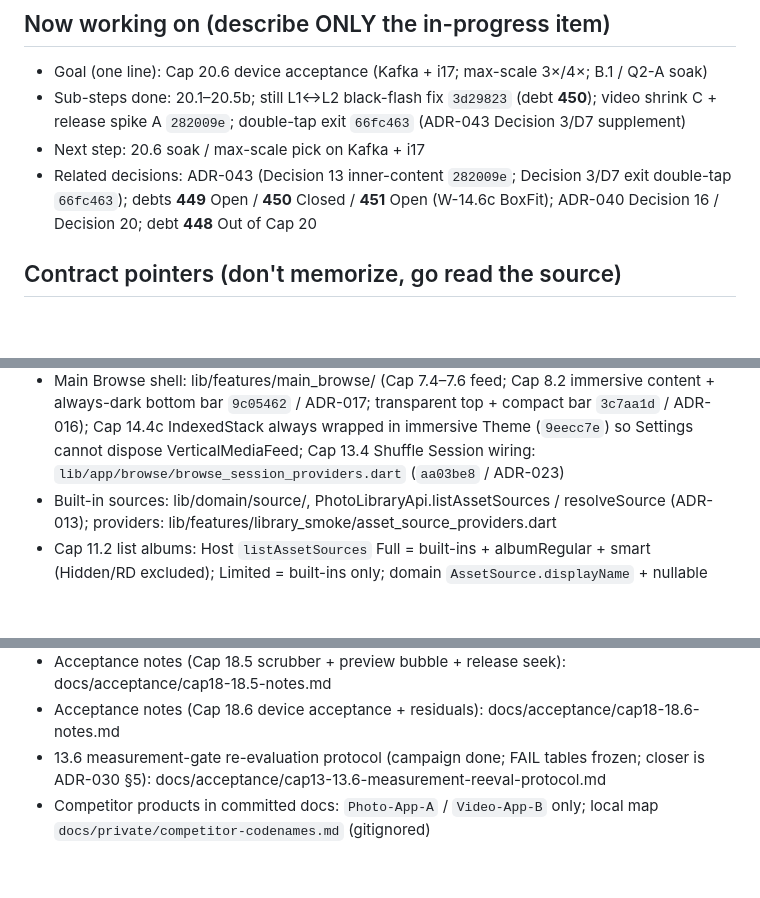
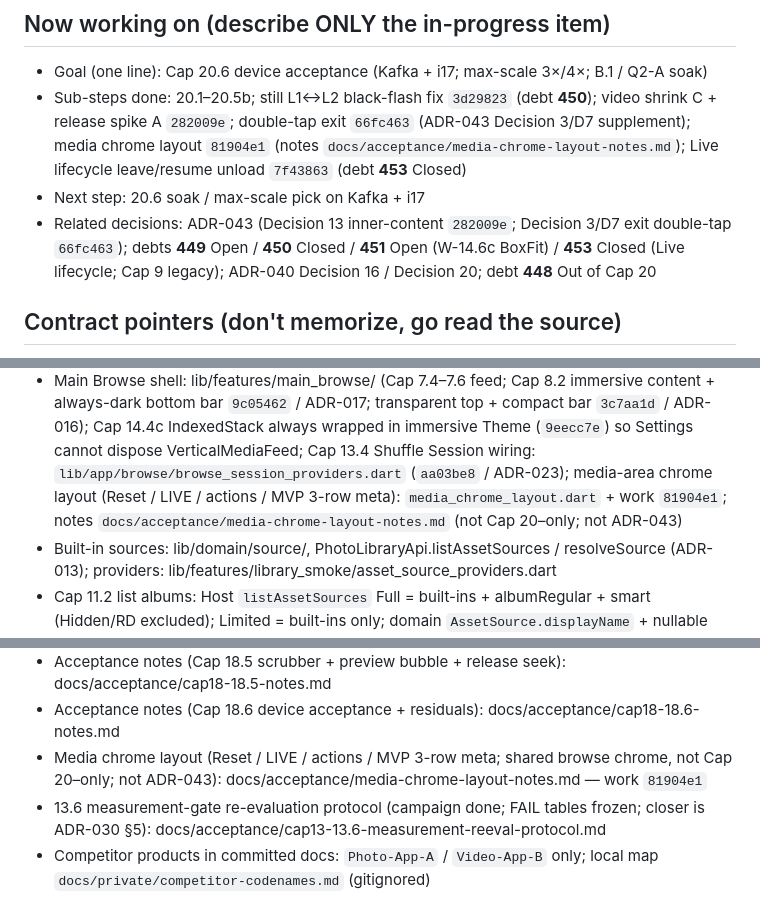
Before and after one commit to dennycgan/WakeTok, a Markdown page: docs/STATE.md, 3 parts joined by grey strips. Drawn GitHub-style; blank space fills up the shorter version.

```diff
--- a/docs/STATE.md
+++ b/docs/STATE.md
@@ -217,11 +217,15 @@ Active capability: Display magnification (pinch to zoom, lightweight) (Cap 20)
       3×/4×; B.1 / Q2-A soak)
 - Sub-steps done: 20.1–20.5b; still L1↔L2 black-flash fix `3d29823`
       (debt **450**); video shrink C + release spike A `282009e`;
-      double-tap exit `66fc463` (ADR-043 Decision 3/D7 supplement)
+      double-tap exit `66fc463` (ADR-043 Decision 3/D7 supplement);
+      media chrome layout `81904e1` (notes
+      `docs/acceptance/media-chrome-layout-notes.md`); Live lifecycle
+      leave/resume unload `7f43863` (debt **453** Closed)
 - Next step: 20.6 soak / max-scale pick on Kafka + i17
 - Related decisions: ADR-043 (Decision 13 inner-content `282009e`;
       Decision 3/D7 exit double-tap `66fc463`); debts **449** Open /
-      **450** Closed / **451** Open (W-14.6c BoxFit); ADR-040 Decision
+      **450** Closed / **451** Open (W-14.6c BoxFit) / **453** Closed
+      (Live lifecycle; Cap 9 legacy); ADR-040 Decision
       16 / Decision 20; debt **448** Out of Cap 20
 
 ## Contract pointers (don't memorize, go read the source)
@@ -241,7 +245,10 @@ Active capability: Display magnification (pinch to zoom, lightweight) (Cap 20)
   Cap 14.4c IndexedStack always wrapped in immersive Theme (`9eecc7e`)
   so Settings cannot dispose VerticalMediaFeed;
   Cap 13.4 Shuffle Session wiring: `lib/app/browse/browse_session_providers.dart`
-  (`aa03be8` / ADR-023)
+  (`aa03be8` / ADR-023);
+  media-area chrome layout (Reset / LIVE / actions / MVP 3-row meta):
+  `media_chrome_layout.dart` + work `81904e1`; notes
+  `docs/acceptance/media-chrome-layout-notes.md` (not Cap 20–only; not ADR-043)
 - Built-in sources: lib/domain/source/, PhotoLibraryApi.listAssetSources / resolveSource (ADR-013); providers: lib/features/library_smoke/asset_source_providers.dart
 - Cap 11.2 list albums: Host `listAssetSources` Full = built-ins +
   albumRegular + smart (Hidden/RD excluded); Limited = built-ins only;
@@ -445,6 +452,9 @@ Active capability: Display magnification (pinch to zoom, lightweight) (Cap 20)
   docs/acceptance/cap18-18.5-notes.md
 - Acceptance notes (Cap 18.6 device acceptance + residuals):
   docs/acceptance/cap18-18.6-notes.md
+- Media chrome layout (Reset / LIVE / actions / MVP 3-row meta;
+  shared browse chrome, not Cap 20–only; not ADR-043):
+  docs/acceptance/media-chrome-layout-notes.md — work `81904e1`
 - 13.6 measurement-gate re-evaluation protocol (campaign done;
   FAIL tables frozen; closer is ADR-030 §5):
   docs/acceptance/cap13-13.6-measurement-reeval-protocol.md
```
Also changed, not shown: docs/acceptance/media-chrome-layout-notes.md (added, +293 -0 lines).
